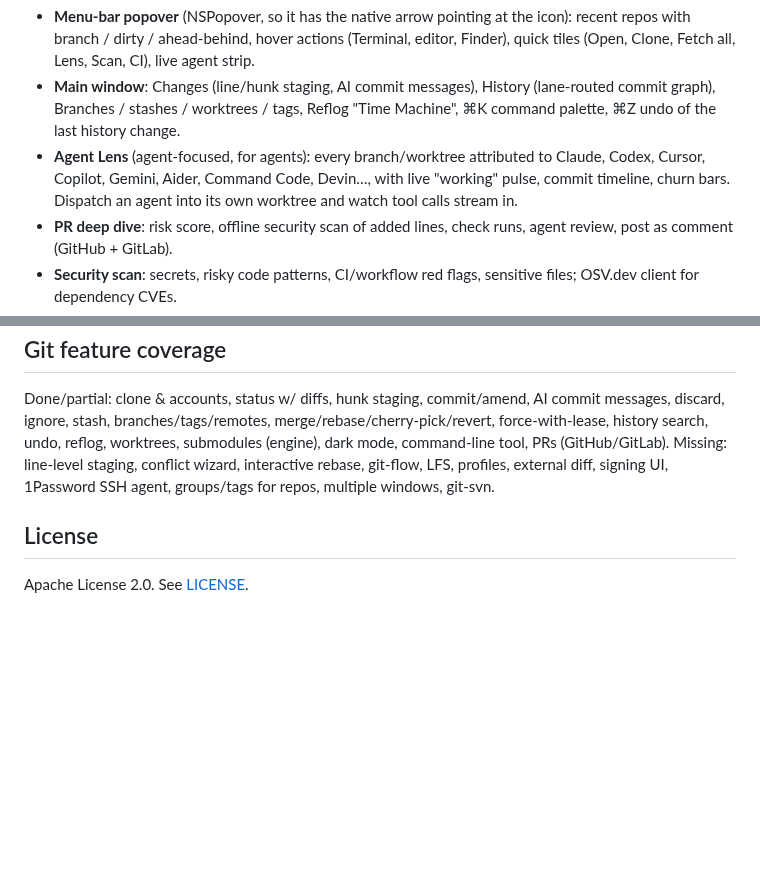
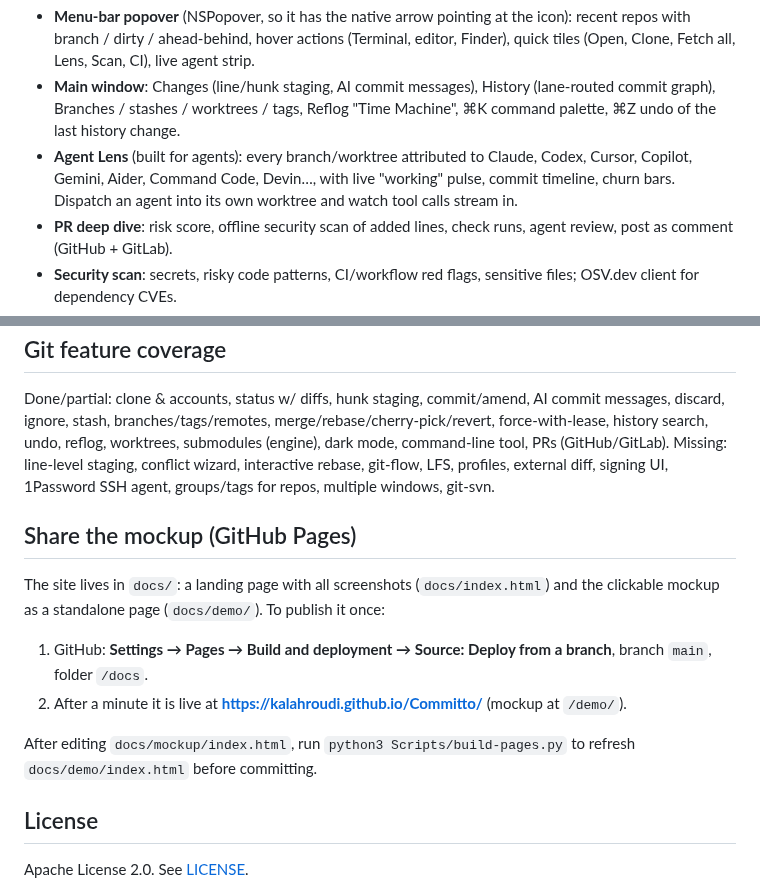
Before and after one commit to kalahroudi/Committo, a Markdown page: README.md, 2 parts joined by grey strips. Drawn GitHub-style; blank space fills up the shorter version.

```diff
--- a/README.md
+++ b/README.md
@@ -97,7 +98,7 @@ A native macOS (SwiftUI, macOS 14+) git companion that lives in your menu bar, b
 
 - **Menu-bar popover** (NSPopover, so it has the native arrow pointing at the icon): recent repos with branch / dirty / ahead-behind, hover actions (Terminal, editor, Finder), quick tiles (Open, Clone, Fetch all, Lens, Scan, CI), live agent strip.
 - **Main window**: Changes (line/hunk staging, AI commit messages), History (lane-routed commit graph), Branches / stashes / worktrees / tags, Reflog "Time Machine", ⌘K command palette, ⌘Z undo of the last history change.
-- **Agent Lens** (agent-focused, for agents): every branch/worktree attributed to Claude, Codex, Cursor, Copilot, Gemini, Aider, Command Code, Devin…, with live "working" pulse, commit timeline, churn bars. Dispatch an agent into its own worktree and watch tool calls stream in.
+- **Agent Lens** (built for agents): every branch/worktree attributed to Claude, Codex, Cursor, Copilot, Gemini, Aider, Command Code, Devin…, with live "working" pulse, commit timeline, churn bars. Dispatch an agent into its own worktree and watch tool calls stream in.
 - **PR deep dive**: risk score, offline security scan of added lines, check runs, agent review, post as comment (GitHub + GitLab).
 - **Security scan**: secrets, risky code patterns, CI/workflow red flags, sensitive files; OSV.dev client for dependency CVEs.
 - **Agents**: Claude Code headless (`claude -p --output-format stream-json`), direct APIs (Anthropic, OpenAI-compatible), CLI adapters (Codex, Gemini CLI, Aider, Command Code, dsh — editable templates), and an **MCP bridge** that wraps any MCP server tool as an agent.
@@ -135,6 +136,15 @@ Scripts/bundle.sh      # macOS: universal Committo.app in ./dist (generates the
 Done/partial: clone & accounts, status w/ diffs, hunk staging, commit/amend, AI commit messages, discard, ignore, stash, branches/tags/remotes, merge/rebase/cherry-pick/revert, force-with-lease, history search, undo, reflog, worktrees, submodules (engine), dark mode, command-line tool, PRs (GitHub/GitLab).
 Missing: line-level staging, conflict wizard, interactive rebase, git-flow, LFS, profiles, external diff, signing UI, 1Password SSH agent, groups/tags for repos, multiple windows, git-svn.
 
+## Share the mockup (GitHub Pages)
+
+The site lives in `docs/`: a landing page with all screenshots (`docs/index.html`) and the clickable mockup as a standalone page (`docs/demo/`). To publish it once:
+
+1. GitHub: **Settings → Pages → Build and deployment → Source: Deploy from a branch**, branch `main`, folder `/docs`.
+2. After a minute it is live at **https://kalahroudi.github.io/Committo/** (mockup at `/demo/`).
+
+After editing `docs/mockup/index.html`, run `python3 Scripts/build-pages.py` to refresh `docs/demo/index.html` before committing.
+
 ## License
 
 Apache License 2.0. See [LICENSE](LICENSE).
```
Also changed, not shown: other parts of README.md (+1 -0 lines), docs/COVERAGE.md (+1 -0 lines), docs/SPEC.md (+1 -1 lines), docs/screenshots/branches.png, 5 other files.
